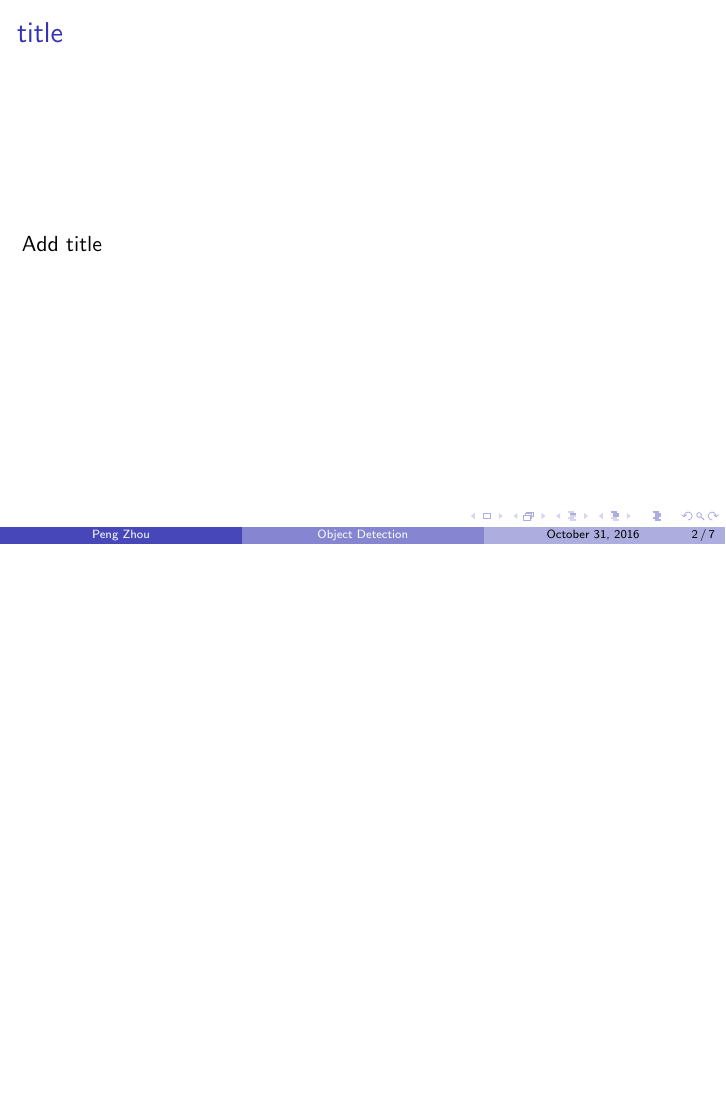
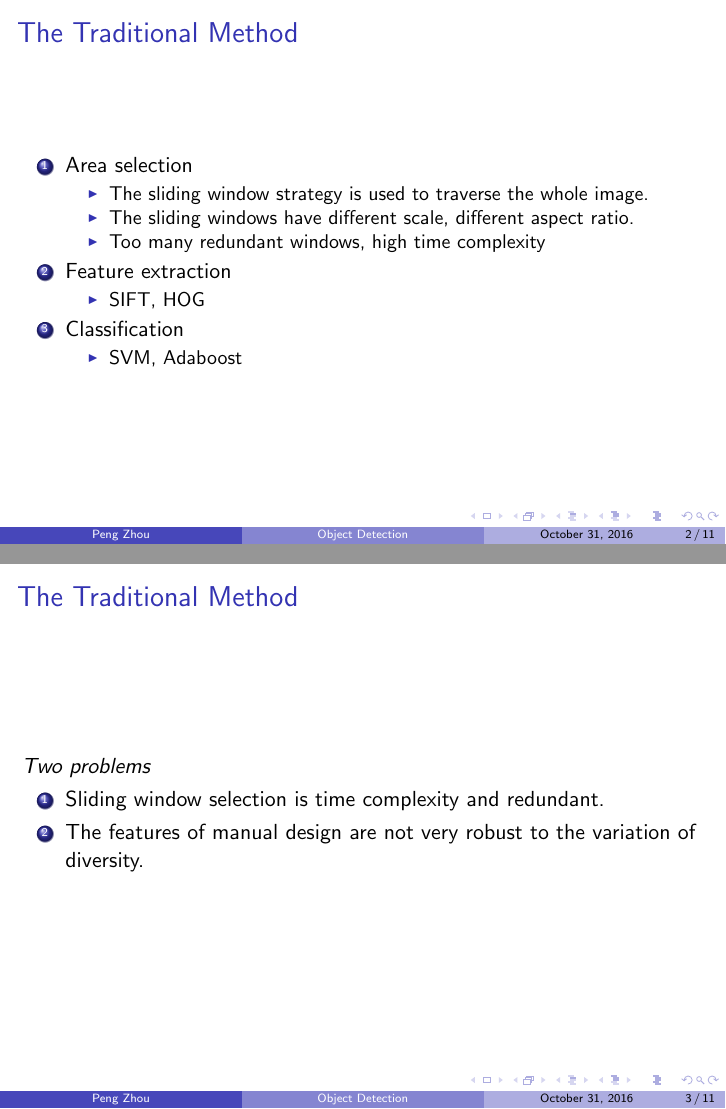
Before and after one commit to zhoupengML/notes, LaTeX slides (paper/detection/slides/det_slide.tex): page 2 of 13 before the commit and pages 2 and 3 of 17 after it, the two joined at a grey line, the shorter picture padded with empty space. Compiled offline with pdfLaTeX.

Commit message:
add mat sh

```diff
--- a/paper/detection/slides/det_slide.tex
+++ b/paper/detection/slides/det_slide.tex
@@ -17,9 +16,44 @@
 \maketitle{}
 
 \begin{frame}
-  \frametitle{title}
-Add title
+  \frametitle{The Traditional Method}
+  \begin{enumerate}
+
+  \item Area selection
+    \begin{itemize}
+    \item The sliding window strategy is used to traverse the whole image.
+    \item The sliding windows have different scale, different aspect ratio.
+    \item Too many redundant windows, high time complexity
+    \end{itemize}
+
+  \item Feature extraction
+    \begin{itemize}
+    \item SIFT, HOG
+    \end{itemize}
+
+  \item Classification
+    \begin{itemize}
+    \item SVM, Adaboost
+    \end{itemize}
+  \end{enumerate}
 \end{frame}
 
 \begin{frame}
-Add items
+  \frametitle{The Traditional Method}
+  \emph{Two problems}
+  \begin{enumerate}
+  \item Sliding window selection is time complexity and redundant.
+  \item The features of manual design are not very robust to the variation of diversity.
+  \end{enumerate}
+\end{frame}
+
+\begin{frame}
+  \frametitle{Deep Learning Method}
+\begin{block}{}
+  \begin{enumerate}
+  \item Deep Learning Object Detection Algorithm Based on Region Proposal.
+  \item Deep Learning Object Detection Algorithm Based on Regression.
+  \item ...
+  \end{enumerate}
+\end{block}
+\end{frame}
@@ -25,0 +65,3 @@ Add items
+  \begin{block}{Traditional}
+    \begin{itemize}
+    \item Sliding window + features of manual design
```
Also changed, not shown: paper/detection/slides/det_slide.tex (32 more changed lines), 9 other files.
